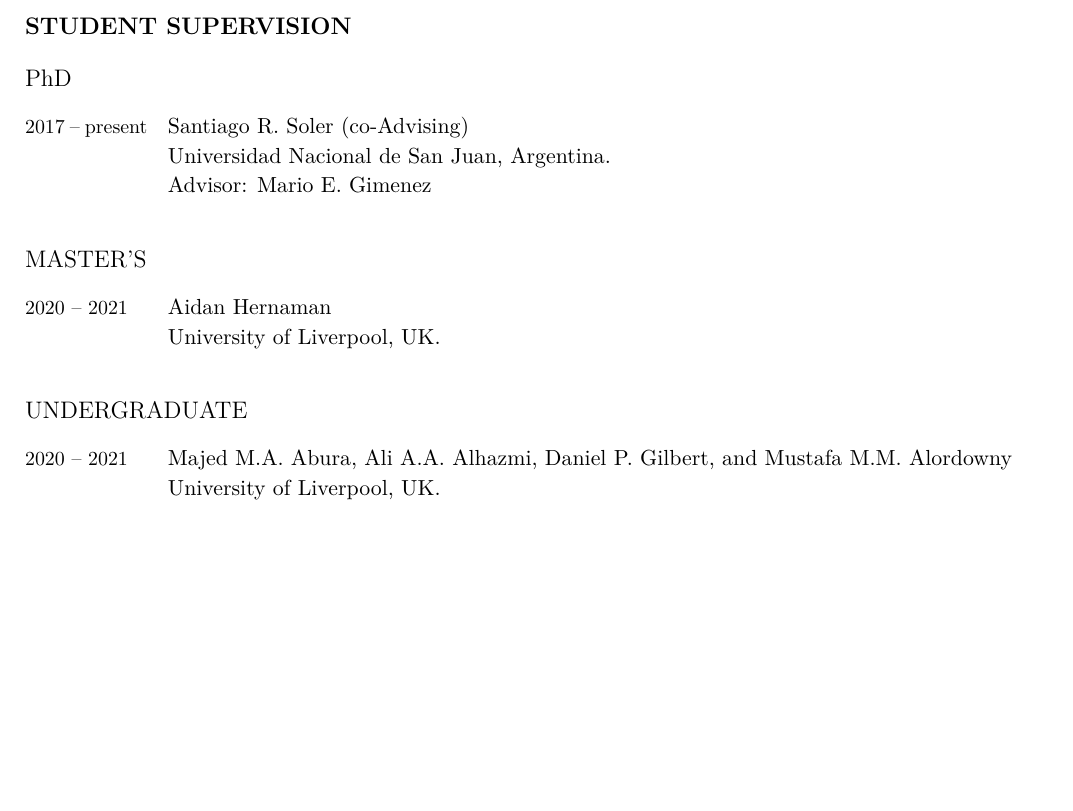
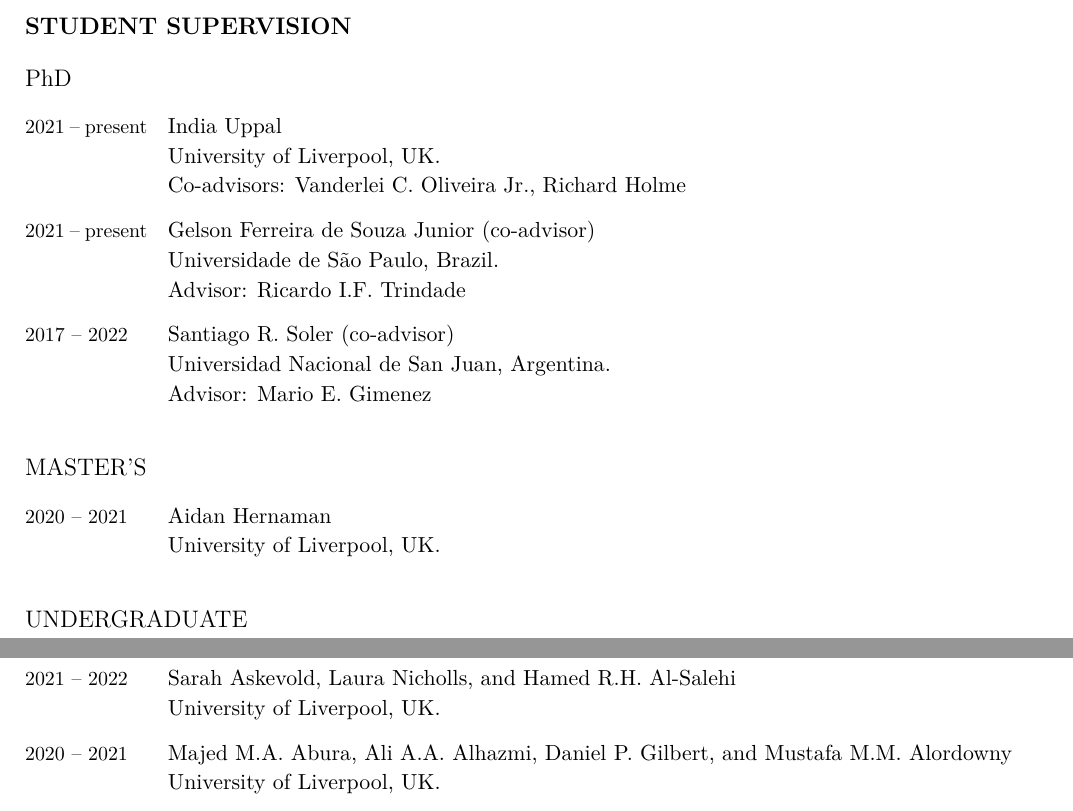
Before and after one commit to leouieda/cv, a LaTeX CV (leonardo_uieda_cv.tex): part of page 7 of 13 before the commit and two parts of pages 7 and 8 of 13 after it, the two joined at a grey line, cut so that both start at the same text, the shorter picture padded with empty space. Compiled offline with XeLaTeX.

Commit message:
Add Gelson, India, and 2021/22 undergrads

```diff
--- a/leonardo_uieda_cv.tex
+++ b/leonardo_uieda_cv.tex
@@ -803,8 +803,22 @@
 \subsection{P\lowercase{h}D}
 
 \begin{EntriesTable}
-\Duration{2017}{\Ongoing}  &
-  Santiago R. Soler (co-Advising)
+\Duration{2021}{\Ongoing}  &
+  India Uppal
+  \newline
+  \LIV, UK.
+  \newline
+  Co-advisors: Vanderlei C. Oliveira Jr., Richard Holme
+  \\
+\Duration{2021}{\Ongoing}  &
+  Gelson Ferreira de Souza Junior (co-advisor)
+  \newline
+  Universidade de São Paulo, Brazil.
+  \newline
+  Advisor: Ricardo I.F. Trindade
+  \\
+\Duration{2017}{2022}  &
+  Santiago R. Soler (co-advisor)
   \newline
   Universidad Nacional de San Juan, Argentina.
   \newline
@@ -823,6 +837,11 @@
 \subsection{Undergraduate}
 
 \begin{EntriesTable}
+\Duration{2021}{2022}  &
+  Sarah Askevold, Laura Nicholls, and Hamed R.H. Al-Salehi
+  \newline
+  \LIV, UK.
+  \\
 \Duration{2020}{2021}  &
   Majed M.A. Abura, Ali A.A. Alhazmi, Daniel P. Gilbert, and Mustafa M.M.
   Alordowny
```
